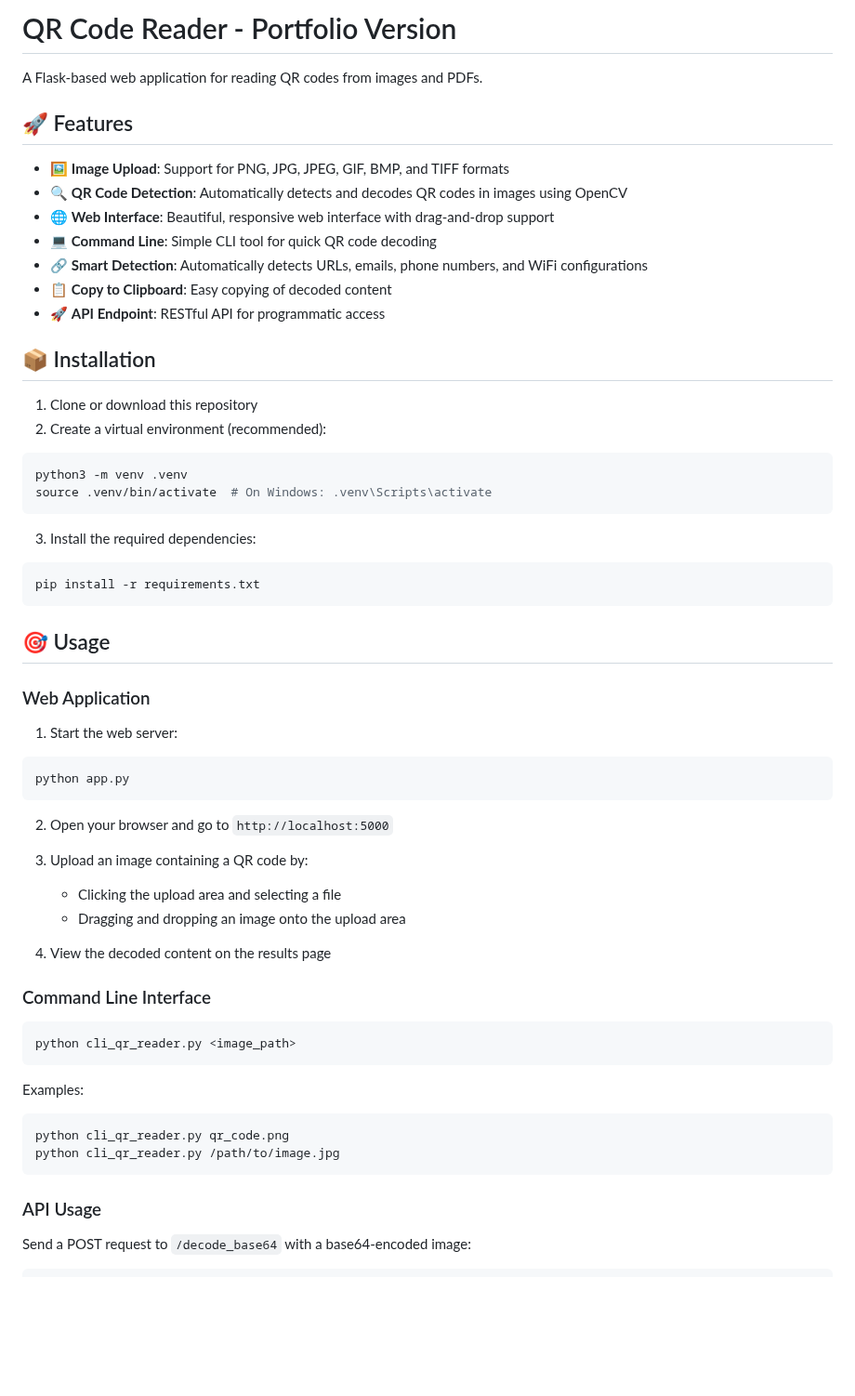
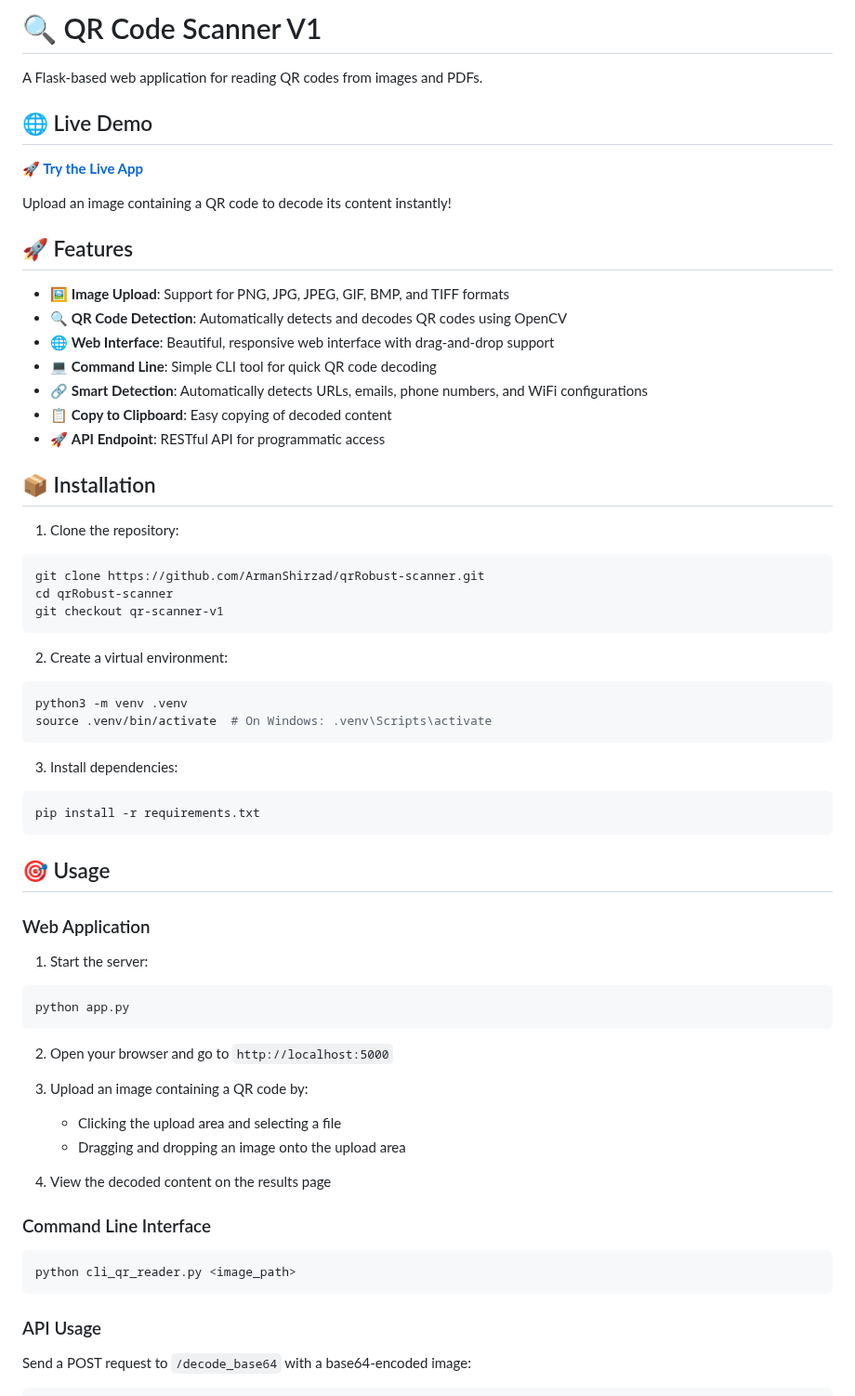
Before and after one commit to ArmanShirzad/qrRobust-scanner, a Markdown page: README.md, the part around one of its changes. Shown at 93% size. Rendered like a GitHub page; blank space fills up the shorter version.

````diff
--- a/README.md
+++ b/README.md
@@ -1,11 +1,16 @@
-# QR Code Reader - Portfolio Version
+# 🔍 QR Code Scanner V1
 
 A Flask-based web application for reading QR codes from images and PDFs.
+
+## 🌐 Live Demo
+**🚀 [Try the Live App](https://qr-scanner-app-production.up.railway.app/)**
+
+Upload an image containing a QR code to decode its content instantly!
 
 ## 🚀 Features
 
 - 🖼️ **Image Upload**: Support for PNG, JPG, JPEG, GIF, BMP, and TIFF formats
-- 🔍 **QR Code Detection**: Automatically detects and decodes QR codes in images using OpenCV
+- 🔍 **QR Code Detection**: Automatically detects and decodes QR codes using OpenCV
 - 🌐 **Web Interface**: Beautiful, responsive web interface with drag-and-drop support
 - 💻 **Command Line**: Simple CLI tool for quick QR code decoding
 - 🔗 **Smart Detection**: Automatically detects URLs, emails, phone numbers, and WiFi configurations
@@ -14,14 +19,20 @@ A Flask-based web application for reading QR codes from images and PDFs.
 
 ## 📦 Installation
 
-1. Clone or download this repository
-2. Create a virtual environment (recommended):
+1. Clone the repository:
+```bash
+git clone https://github.com/ArmanShirzad/qrRobust-scanner.git
+cd qrRobust-scanner
+git checkout qr-scanner-v1
+```
+
+2. Create a virtual environment:
 ```bash
 python3 -m venv .venv
 source .venv/bin/activate  # On Windows: .venv\Scripts\activate
 ```
 
-3. Install the required dependencies:
+3. Install dependencies:
 ```bash
 pip install -r requirements.txt
 ```
@@ -29,8 +40,7 @@ pip install -r requirements.txt
 ## 🎯 Usage
 
 ### Web Application
-
-1. Start the web server:
+1. Start the server:
 ```bash
 python app.py
 ```
@@ -44,19 +54,11 @@ python app.py
 4. View the decoded content on the results page
 
 ### Command Line Interface
-
 ```bash
 python cli_qr_reader.py <image_path>
 ```
 
-Examples:
-```bash
-python cli_qr_reader.py qr_code.png
-python cli_qr_reader.py /path/to/image.jpg
-```
-
 ### API Usage
-
 Send a POST request to `/decode_base64` with a base64-encoded image:
 
 ```bash
````
Also changed, not shown: other parts of README.md (+13 -72 lines).
